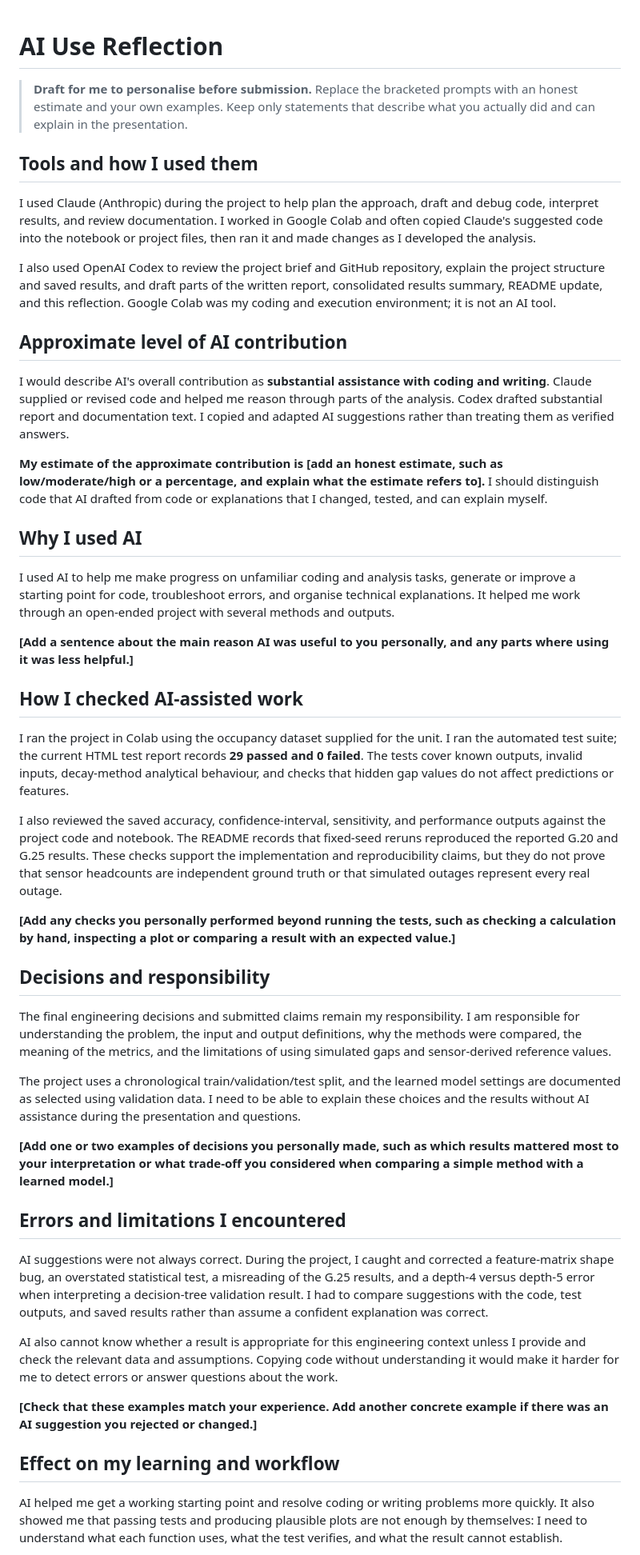
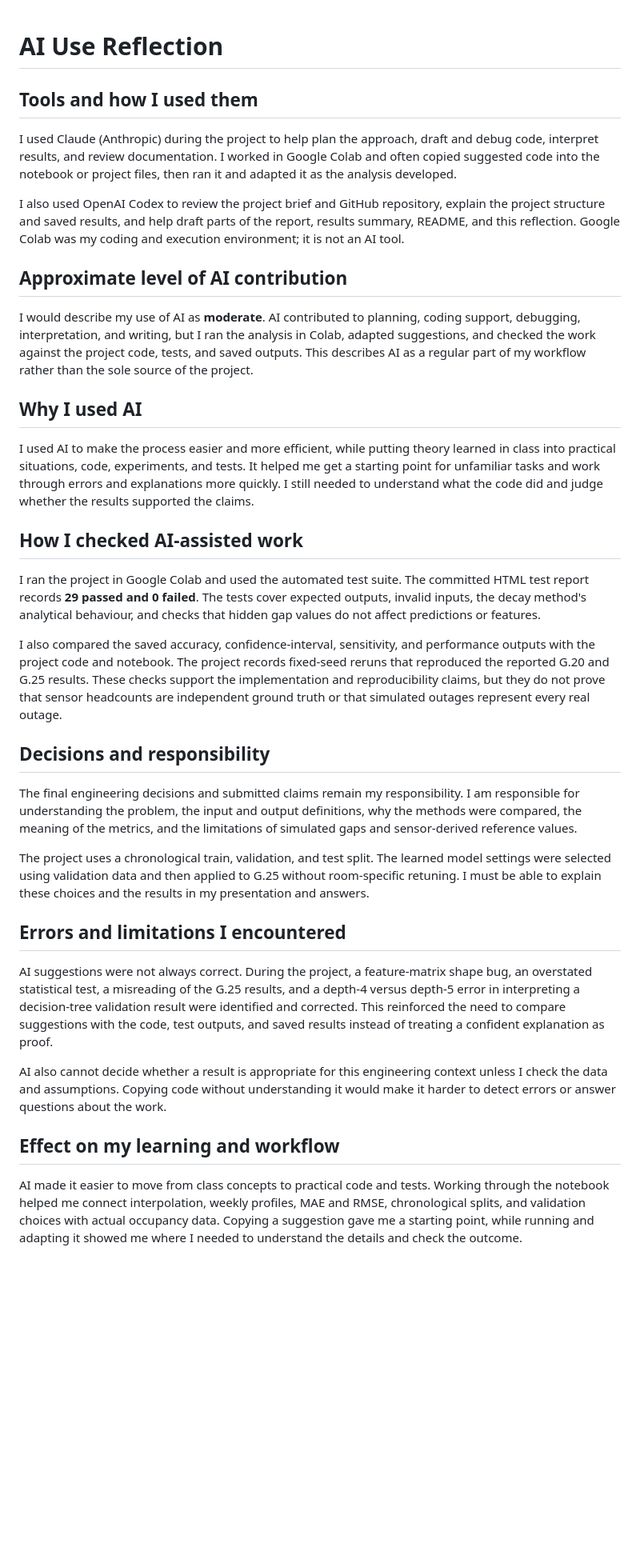
Before and after one commit to bwuu0042/Occupancy-Gap-Reconstruction, a Markdown page: docs/ai_use_log.md, the part around one of its changes. Shown at 80% size. GitHub-like rendering; blank space fills up the shorter version.

Commit message:
Complete AI use reflection

```diff
--- a/docs/ai_use_log.md
+++ b/docs/ai_use_log.md
@@ -1,50 +1,38 @@
 # AI Use Reflection
-
-> **Draft for me to personalise before submission.** Replace the bracketed prompts with an honest estimate and your own examples. Keep only statements that describe what you actually did and can explain in the presentation.
 
 ## Tools and how I used them
 
-I used Claude (Anthropic) during the project to help plan the approach, draft and debug code, interpret results, and review documentation. I worked in Google Colab and often copied Claude's suggested code into the notebook or project files, then ran it and made changes as I developed the analysis.
+I used Claude (Anthropic) during the project to help plan the approach, draft and debug code, interpret results, and review documentation. I worked in Google Colab and often copied suggested code into the notebook or project files, then ran it and adapted it as the analysis developed.
 
-I also used OpenAI Codex to review the project brief and GitHub repository, explain the project structure and saved results, and draft parts of the written report, consolidated results summary, README update, and this reflection. Google Colab was my coding and execution environment; it is not an AI tool.
+I also used OpenAI Codex to review the project brief and GitHub repository, explain the project structure and saved results, and help draft parts of the report, results summary, README, and this reflection. Google Colab was my coding and execution environment; it is not an AI tool.
 
 ## Approximate level of AI contribution
 
-I would describe AI's overall contribution as **substantial assistance with coding and writing**. Claude supplied or revised code and helped me reason through parts of the analysis. Codex drafted substantial report and documentation text. I copied and adapted AI suggestions rather than treating them as verified answers.
-
-**My estimate of the approximate contribution is [add an honest estimate, such as low/moderate/high or a percentage, and explain what the estimate refers to].** I should distinguish code that AI drafted from code or explanations that I changed, tested, and can explain myself.
+I would describe my use of AI as **moderate**. AI contributed to planning, coding support, debugging, interpretation, and writing, but I ran the analysis in Colab, adapted suggestions, and checked the work against the project code, tests, and saved outputs. This describes AI as a regular part of my workflow rather than the sole source of the project.
 
 ## Why I used AI
 
-I used AI to help me make progress on unfamiliar coding and analysis tasks, generate or improve a starting point for code, troubleshoot errors, and organise technical explanations. It helped me work through an open-ended project with several methods and outputs.
-
-**[Add a sentence about the main reason AI was useful to you personally, and any parts where using it was less helpful.]**
+I used AI to make the process easier and more efficient, while putting theory learned in class into practical situations, code, experiments, and tests. It helped me get a starting point for unfamiliar tasks and work through errors and explanations more quickly. I still needed to understand what the code did and judge whether the results supported the claims.
 
 ## How I checked AI-assisted work
 
-I ran the project in Colab using the occupancy dataset supplied for the unit. I ran the automated test suite; the current HTML test report records **29 passed and 0 failed**. The tests cover known outputs, invalid inputs, decay-method analytical behaviour, and checks that hidden gap values do not affect predictions or features.
+I ran the project in Google Colab and used the automated test suite. The committed HTML test report records **29 passed and 0 failed**. The tests cover expected outputs, invalid inputs, the decay method's analytical behaviour, and checks that hidden gap values do not affect predictions or features.
 
-I also reviewed the saved accuracy, confidence-interval, sensitivity, and performance outputs against the project code and notebook. The README records that fixed-seed reruns reproduced the reported G.20 and G.25 results. These checks support the implementation and reproducibility claims, but they do not prove that sensor headcounts are independent ground truth or that simulated outages represent every real outage.
-
-**[Add any checks you personally performed beyond running the tests, such as checking a calculation by hand, inspecting a plot or comparing a result with an expected value.]**
+I also compared the saved accuracy, confidence-interval, sensitivity, and performance outputs with the project code and notebook. The project records fixed-seed reruns that reproduced the reported G.20 and G.25 results. These checks support the implementation and reproducibility claims, but they do not prove that sensor headcounts are independent ground truth or that simulated outages represent every real outage.
 
 ## Decisions and responsibility
 
-The final engineering decisions and submitted claims remain my responsibility. I am responsible for understanding the problem, the input and output definitions, why the methods were compared, the meaning of the metrics, and the limitations of using simulated gaps and sensor-derived reference values.
+The final engineering decisions and submitted claims remain my responsibility. I am responsible for understanding the problem, the input and output definitions, why the methods were compared, the meaning of the metrics, and the limitations of simulated gaps and sensor-derived reference values.
 
-The project uses a chronological train/validation/test split, and the learned model settings are documented as selected using validation data. I need to be able to explain these choices and the results without AI assistance during the presentation and questions.
-
-**[Add one or two examples of decisions you personally made, such as which results mattered most to your interpretation or what trade-off you considered when comparing a simple method with a learned model.]**
+The project uses a chronological train, validation, and test split. The learned model settings were selected using validation data and then applied to G.25 without room-specific retuning. I must be able to explain these choices and the results in my presentation and answers.
 
 ## Errors and limitations I encountered
 
-AI suggestions were not always correct. During the project, I caught and corrected a feature-matrix shape bug, an overstated statistical test, a misreading of the G.25 results, and a depth-4 versus depth-5 error when interpreting a decision-tree validation result. I had to compare suggestions with the code, test outputs, and saved results rather than assume a confident explanation was correct.
+AI suggestions were not always correct. During the project, a feature-matrix shape bug, an overstated statistical test, a misreading of the G.25 results, and a depth-4 versus depth-5 error in interpreting a decision-tree validation result were identified and corrected. This reinforced the need to compare suggestions with the code, test outputs, and saved results instead of treating a confident explanation as proof.
 
-AI also cannot know whether a result is appropriate for this engineering context unless I provide and check the relevant data and assumptions. Copying code without understanding it would make it harder for me to detect errors or answer questions about the work.
-
-**[Check that these examples match your experience. Add another concrete example if there was an AI suggestion you rejected or changed.]**
+AI also cannot decide whether a result is appropriate for this engineering context unless I check the data and assumptions. Copying code without understanding it would make it harder to detect errors or answer questions about the work.
 
 ## Effect on my learning and workflow
 
-AI helped me get a working starting point and resolve coding or writing problems more quickly. It also showed me that passing tests and producing plausible plots are not enough by themselves: I need to understand what each function uses, what the test verifies, and what the result cannot establish.
+AI made it easier to move from class concepts to practical code and tests. Working through the notebook helped me connect interpolation, weekly profiles, MAE and RMSE, chronological splits, and validation choices with actual occupancy data. Copying a suggestion gave me a starting point, while running and adapting it showed me where I needed to understand the details and check the outcome.
 
```
Also changed, not shown: other parts of docs/ai_use_log.md (+1 -3 lines).
